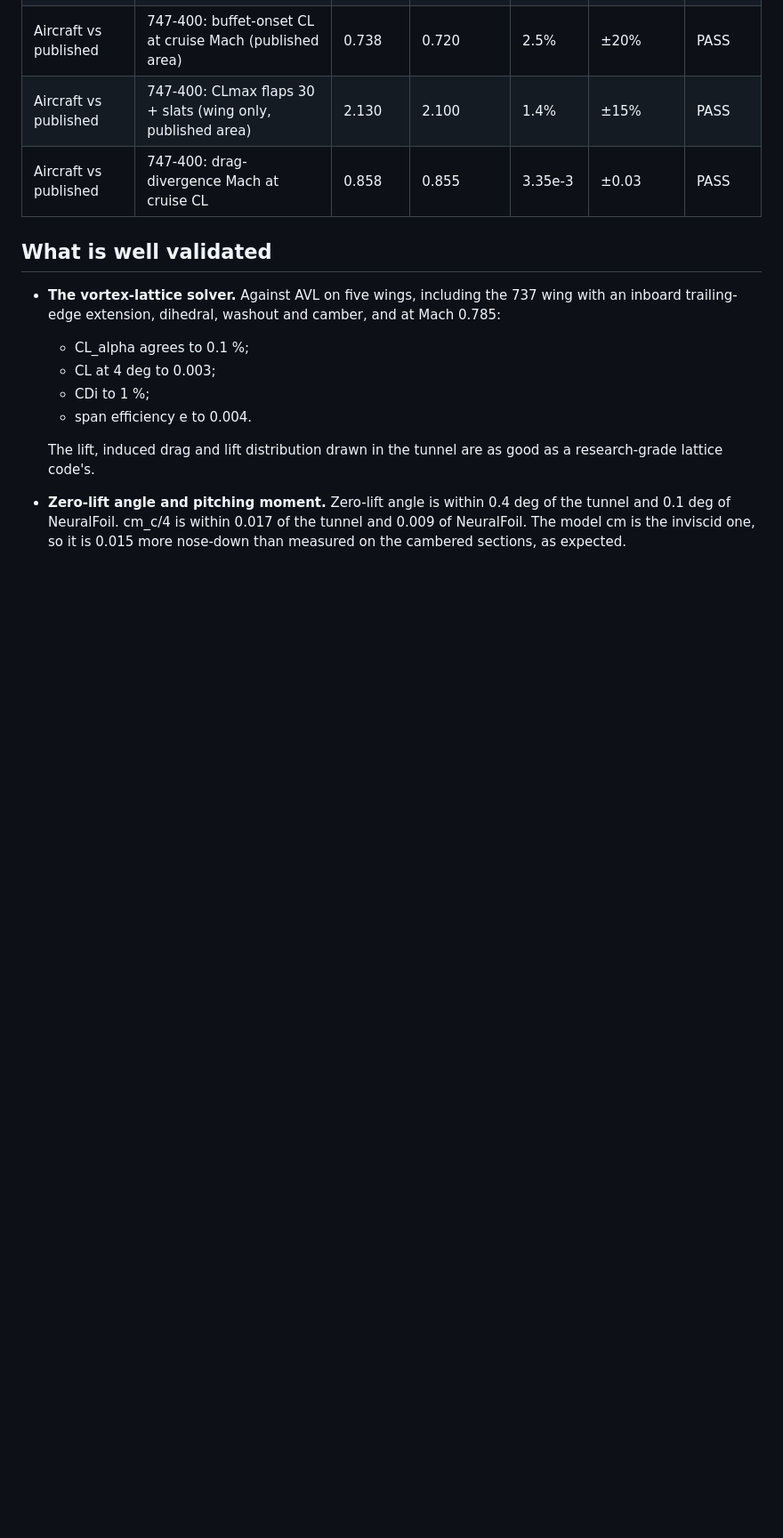
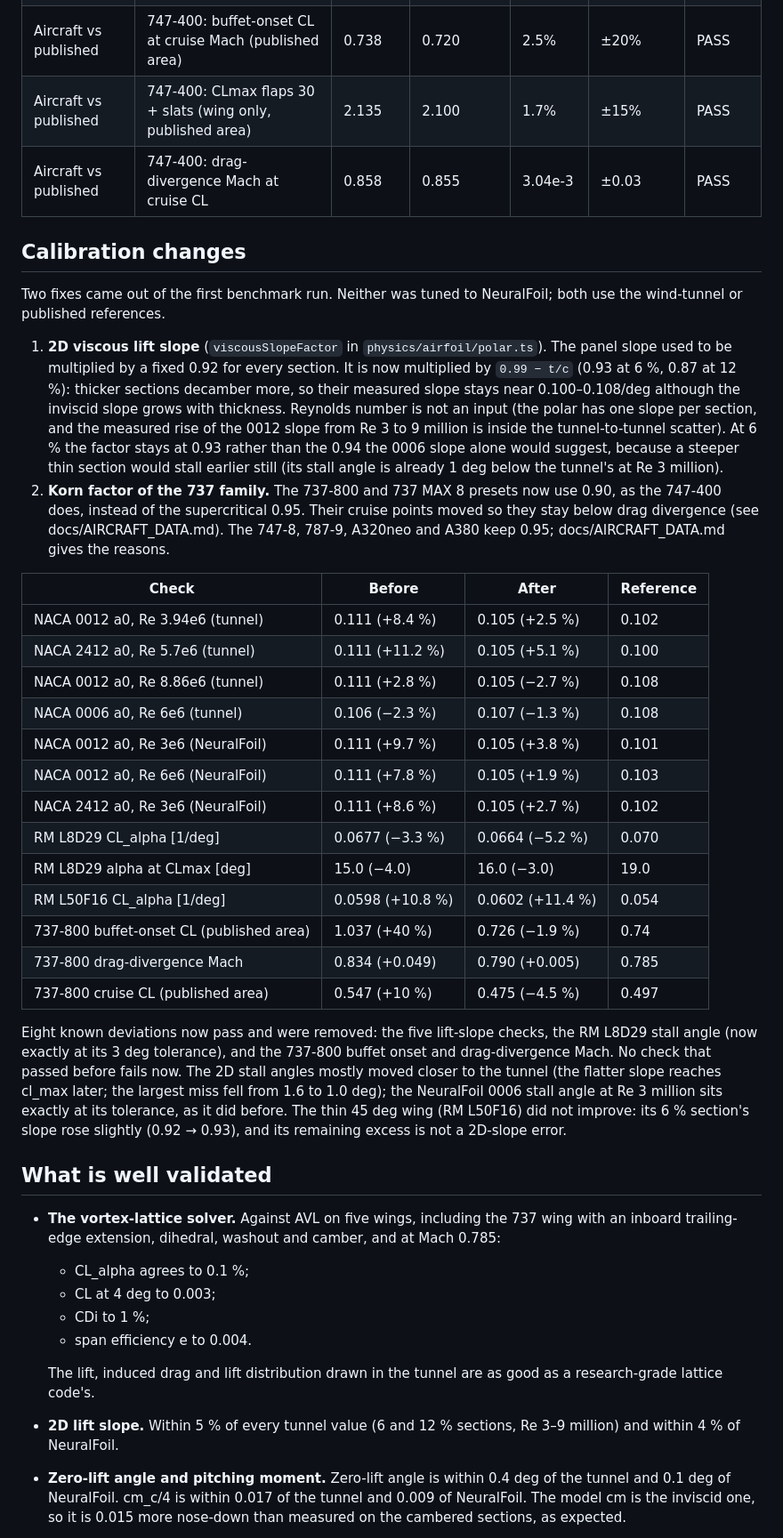
Before and after one commit to arolett2/airplane-lift, a Markdown page: docs/VALIDATION.md, the part around one of its changes. Shown at 89% size. GitHub-like rendering; blank space fills up the shorter version.

```diff
--- a/docs/VALIDATION.md
+++ b/docs/VALIDATION.md
@@ -343,6 +347,49 @@ The table is generated by `npm run benchmark -- --markdown`.
 | Aircraft vs published | 747-400: buffet-onset CL at cruise Mach (published area)                         | 0.738     | 0.720     | 2.5%      | ±20%      | PASS   |
-| Aircraft vs published | 747-400: CLmax flaps 30 + slats (wing only, published area)                      | 2.130     | 2.100     | 1.4%      | ±15%      | PASS   |
-| Aircraft vs published | 747-400: drag-divergence Mach at cruise CL                                       | 0.858     | 0.855     | 3.35e-3   | ±0.03     | PASS   |
+| Aircraft vs published | 747-400: CLmax flaps 30 + slats (wing only, published area)                      | 2.135     | 2.100     | 1.7%      | ±15%      | PASS   |
+| Aircraft vs published | 747-400: drag-divergence Mach at cruise CL                                       | 0.858     | 0.855     | 3.04e-3   | ±0.03     | PASS   |
+
+## Calibration changes
+
+Two fixes came out of the first benchmark run. Neither was tuned to NeuralFoil; both use the
+wind-tunnel or published references.
+
+1. **2D viscous lift slope** (`viscousSlopeFactor` in `physics/airfoil/polar.ts`). The panel
+   slope used to be multiplied by a fixed 0.92 for every section. It is now multiplied by
+   `0.99 − t/c` (0.93 at 6 %, 0.87 at 12 %): thicker sections decamber more, so their measured
+   slope stays near 0.100–0.108/deg although the inviscid slope grows with thickness. Reynolds
+   number is not an input (the polar has one slope per section, and the measured rise of the
+   0012 slope from Re 3 to 9 million is inside the tunnel-to-tunnel scatter). At 6 % the factor
+   stays at 0.93 rather than the 0.94 the 0006 slope alone would suggest, because a steeper thin
+   section would stall earlier still (its stall angle is already 1 deg below the tunnel's at Re
+   3 million).
+2. **Korn factor of the 737 family.** The 737-800 and 737 MAX 8 presets now use 0.90, as the
+   747-400 does, instead of the supercritical 0.95. Their cruise points moved so they stay
+   below drag divergence (see docs/AIRCRAFT_DATA.md). The 747-8, 787-9, A320neo and A380 keep
+   0.95; docs/AIRCRAFT_DATA.md gives the reasons.
+
+| Check                                    | Before           | After            | Reference |
+| ---------------------------------------- | ---------------- | ---------------- | --------- |
+| NACA 0012 a0, Re 3.94e6 (tunnel)         | 0.111 (+8.4 %)   | 0.105 (+2.5 %)   | 0.102     |
+| NACA 2412 a0, Re 5.7e6 (tunnel)          | 0.111 (+11.2 %)  | 0.105 (+5.1 %)   | 0.100     |
+| NACA 0012 a0, Re 8.86e6 (tunnel)         | 0.111 (+2.8 %)   | 0.105 (−2.7 %)   | 0.108     |
+| NACA 0006 a0, Re 6e6 (tunnel)            | 0.106 (−2.3 %)   | 0.107 (−1.3 %)   | 0.108     |
+| NACA 0012 a0, Re 3e6 (NeuralFoil)        | 0.111 (+9.7 %)   | 0.105 (+3.8 %)   | 0.101     |
+| NACA 0012 a0, Re 6e6 (NeuralFoil)        | 0.111 (+7.8 %)   | 0.105 (+1.9 %)   | 0.103     |
+| NACA 2412 a0, Re 3e6 (NeuralFoil)        | 0.111 (+8.6 %)   | 0.105 (+2.7 %)   | 0.102     |
+| RM L8D29 CL_alpha [1/deg]                | 0.0677 (−3.3 %)  | 0.0664 (−5.2 %)  | 0.070     |
+| RM L8D29 alpha at CLmax [deg]            | 15.0 (−4.0)      | 16.0 (−3.0)      | 19.0      |
+| RM L50F16 CL_alpha [1/deg]               | 0.0598 (+10.8 %) | 0.0602 (+11.4 %) | 0.054     |
+| 737-800 buffet-onset CL (published area) | 1.037 (+40 %)    | 0.726 (−1.9 %)   | 0.74      |
+| 737-800 drag-divergence Mach             | 0.834 (+0.049)   | 0.790 (+0.005)   | 0.785     |
+| 737-800 cruise CL (published area)       | 0.547 (+10 %)    | 0.475 (−4.5 %)   | 0.497     |
+
+Eight known deviations now pass and were removed: the five lift-slope checks, the RM L8D29 stall
+angle (now exactly at its 3 deg tolerance), and the 737-800 buffet onset and drag-divergence
+Mach. No check that passed before fails now. The 2D stall angles mostly moved closer to the
+tunnel (the flatter slope reaches cl_max later; the largest miss fell from 1.6 to 1.0 deg); the
+NeuralFoil 0006 stall angle at Re 3 million sits exactly at its tolerance, as it did before. The
+thin 45 deg wing (RM L50F16) did not improve: its 6 % section's slope rose slightly (0.92 →
+0.93), and its remaining excess is not a 2D-slope error.
 
 ## What is well validated
 
@@ -356,6 +403,8 @@ The table is generated by `npm run benchmark -- --markdown`.
   The lift, induced drag and lift distribution drawn in the tunnel are as good as a
   research-grade lattice code's.
 
+- **2D lift slope.** Within 5 % of every tunnel value (6 and 12 % sections, Re 3–9 million)
+  and within 4 % of NeuralFoil.
 - **Zero-lift angle and pitching moment.** Zero-lift angle is within 0.4 deg of the tunnel and
   0.1 deg of NeuralFoil. cm_c/4 is within 0.017 of the tunnel and 0.009 of NeuralFoil. The model
   cm is the inviscid one, so it is 0.015 more nose-down than measured on the cambered sections,
```
Also changed, not shown: other parts of docs/VALIDATION.md (+95 -93 lines), docs/AIRCRAFT_DATA.md (+57 -24 lines).
